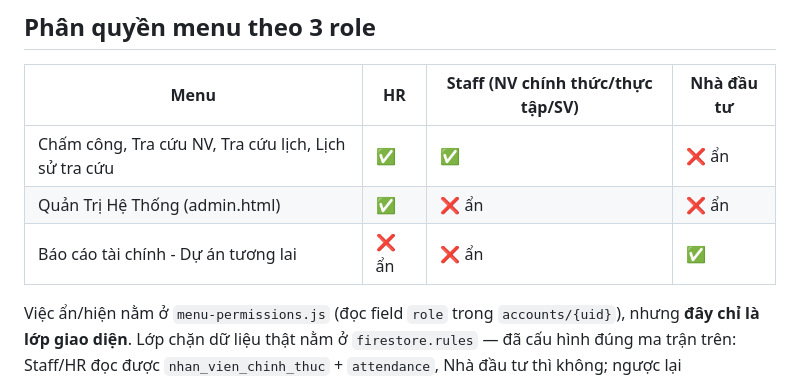
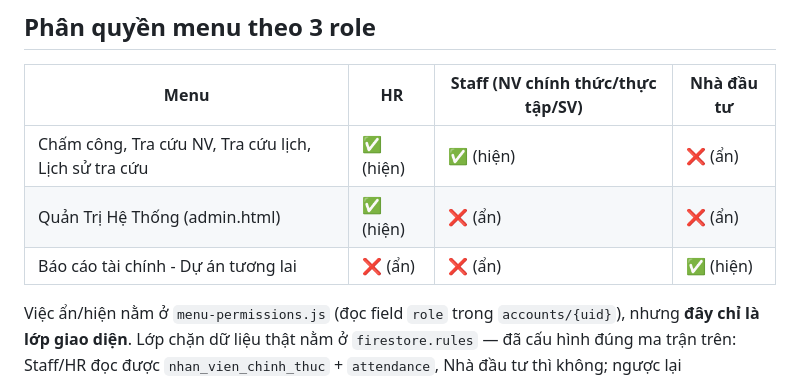
Before and after one commit to wei7-dev/hrm-system, a Markdown page: README.md, the part around the change. GitHub-like rendering.

Commit message:
Revise menu permissions for HR, Staff, and Investors
Updated menu permissions table to reflect current visibility for roles.

```diff
--- a/README.md
+++ b/README.md
@@ -4,9 +4,9 @@
 
 | Menu | HR | Staff (NV chính thức/thực tập/SV) | Nhà đầu tư |
 |---|---|---|---|
-| Chấm công, Tra cứu NV, Tra cứu lịch, Lịch sử tra cứu | ✅ | ✅ | ❌ ẩn |
-| Quản Trị Hệ Thống (admin.html) | ✅ | ❌ ẩn | ❌ ẩn |
-| Báo cáo tài chính - Dự án tương lai | ❌ ẩn | ❌ ẩn | ✅ |
+| Chấm công, Tra cứu NV, Tra cứu lịch, Lịch sử tra cứu | ✅ (hiện) | ✅ (hiện) | ❌ (ẩn) |
+| Quản Trị Hệ Thống (admin.html) | ✅ (hiện) | ❌ (ẩn) | ❌ (ẩn) |
+| Báo cáo tài chính - Dự án tương lai | ❌ (ẩn) | ❌ (ẩn) | ✅ (hiện) |
 
 Việc ẩn/hiện nằm ở `menu-permissions.js` (đọc field `role` trong `accounts/{uid}`), nhưng **đây chỉ là lớp giao diện**. Lớp chặn dữ liệu thật nằm ở `firestore.rules` — đã cấu hình đúng ma trận trên: Staff/HR đọc được `nhan_vien_chinh_thuc` + `attendance`, Nhà đầu tư thì không; ngược lại `bao_cao_tai_chinh` chỉ Nhà đầu tư (và HR/Admin) đọc được.
 
```
